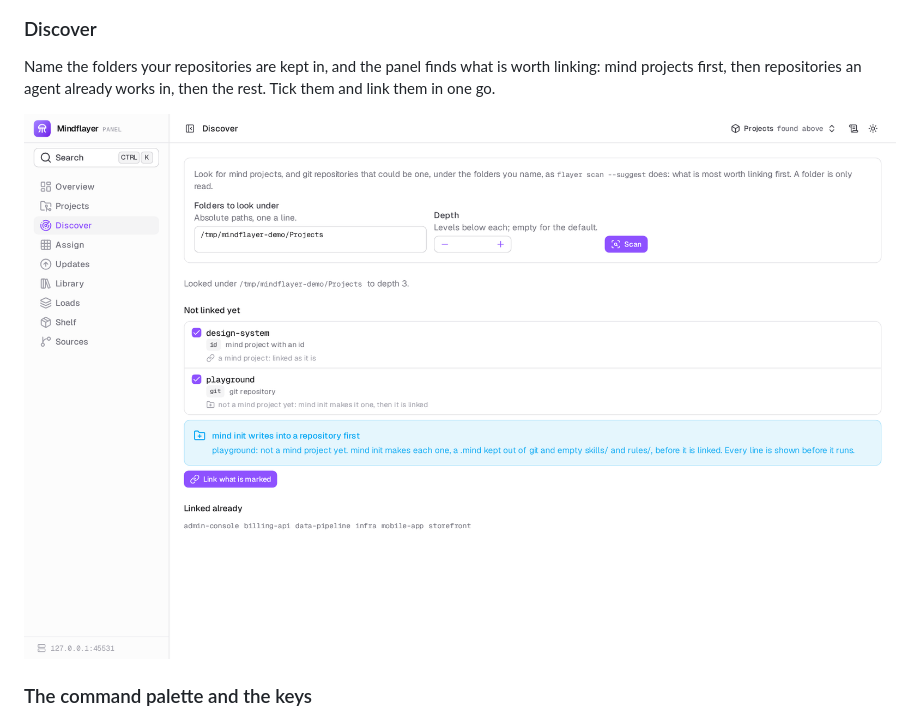
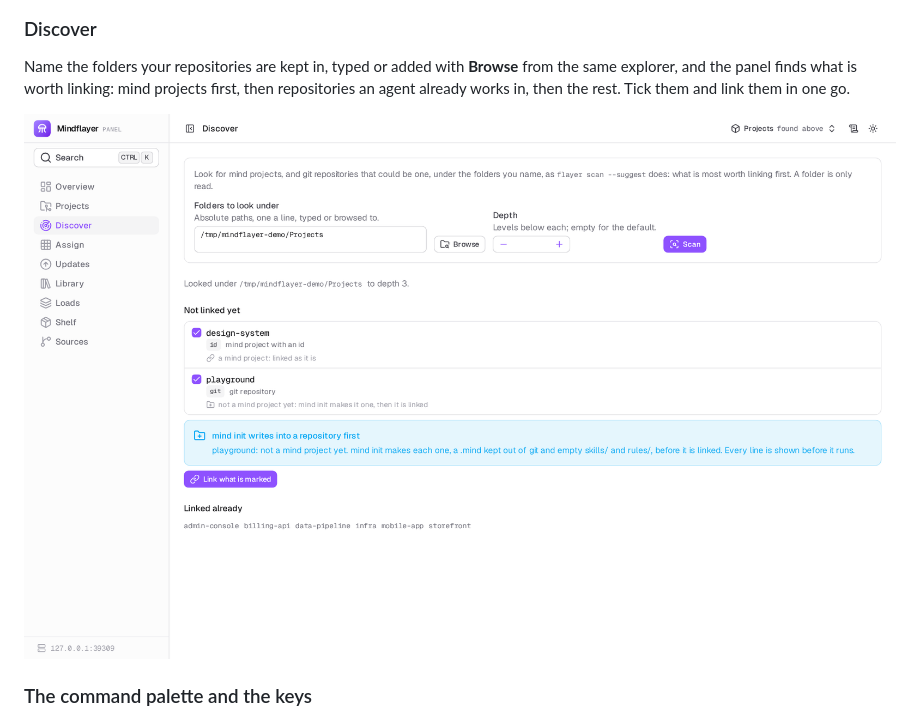
Before and after one commit to otsobide/mindflayer, a Markdown page: README.md, the part around one of its changes. GitHub-like rendering; pictures changed too: docs/images/discover.png.

```diff
--- a/README.md
+++ b/README.md
@@ -190,9 +199,10 @@ uninstall, which asks first too.
 
 ### Discover
 
-Name the folders your repositories are kept in, and the panel finds what is
-worth linking: mind projects first, then repositories an agent already works
-in, then the rest. Tick them and link them in one go.
+Name the folders your repositories are kept in, typed or added with
+**Browse** from the same explorer, and the panel finds what is worth
+linking: mind projects first, then repositories an agent already works in,
+then the rest. Tick them and link them in one go.
 
 ![Discover: two repositories found and marked to link, and the projects linked already](docs/images/discover.png)
 
```
Also changed, not shown: other parts of README.md (+9 -0 lines), docs/images/explorer.png (added), docs/images/preview.png, docs/images/projects.png, 1 other file.
